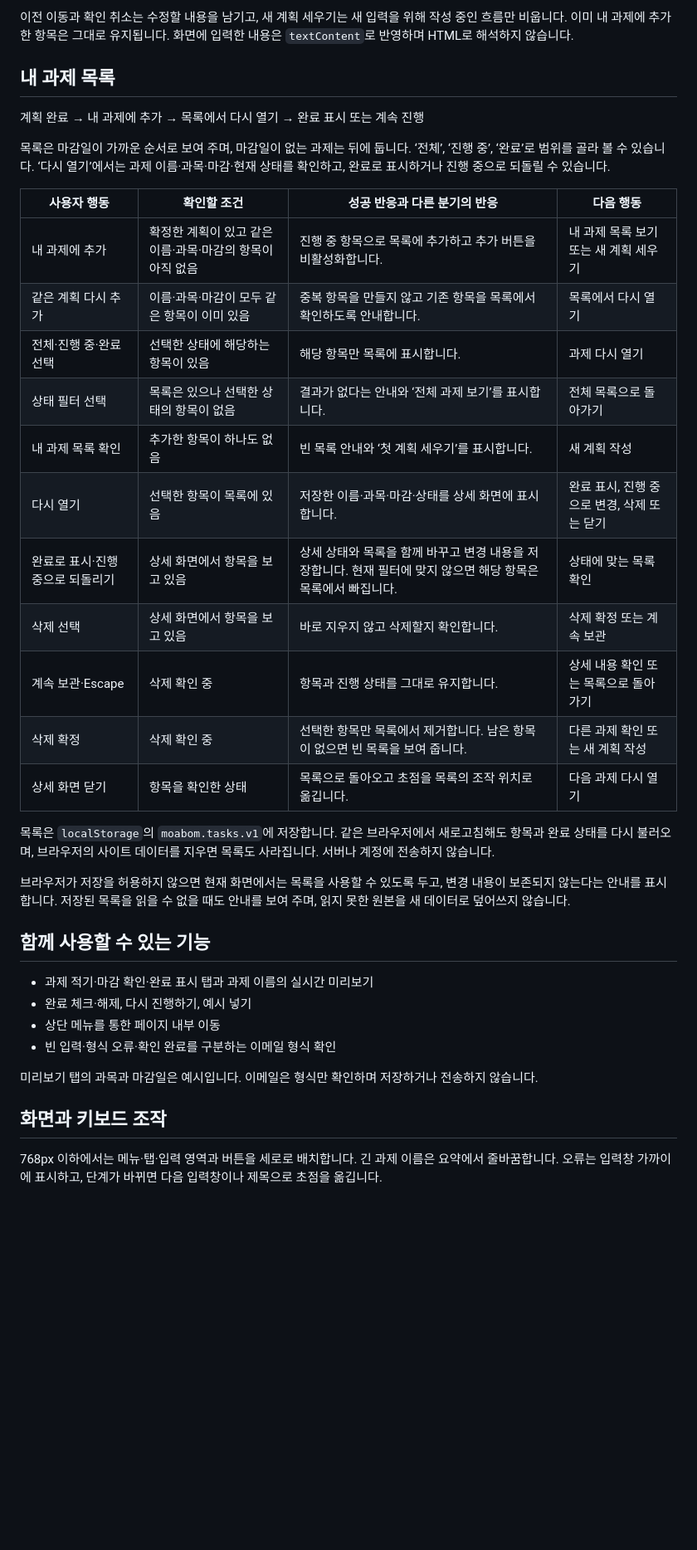
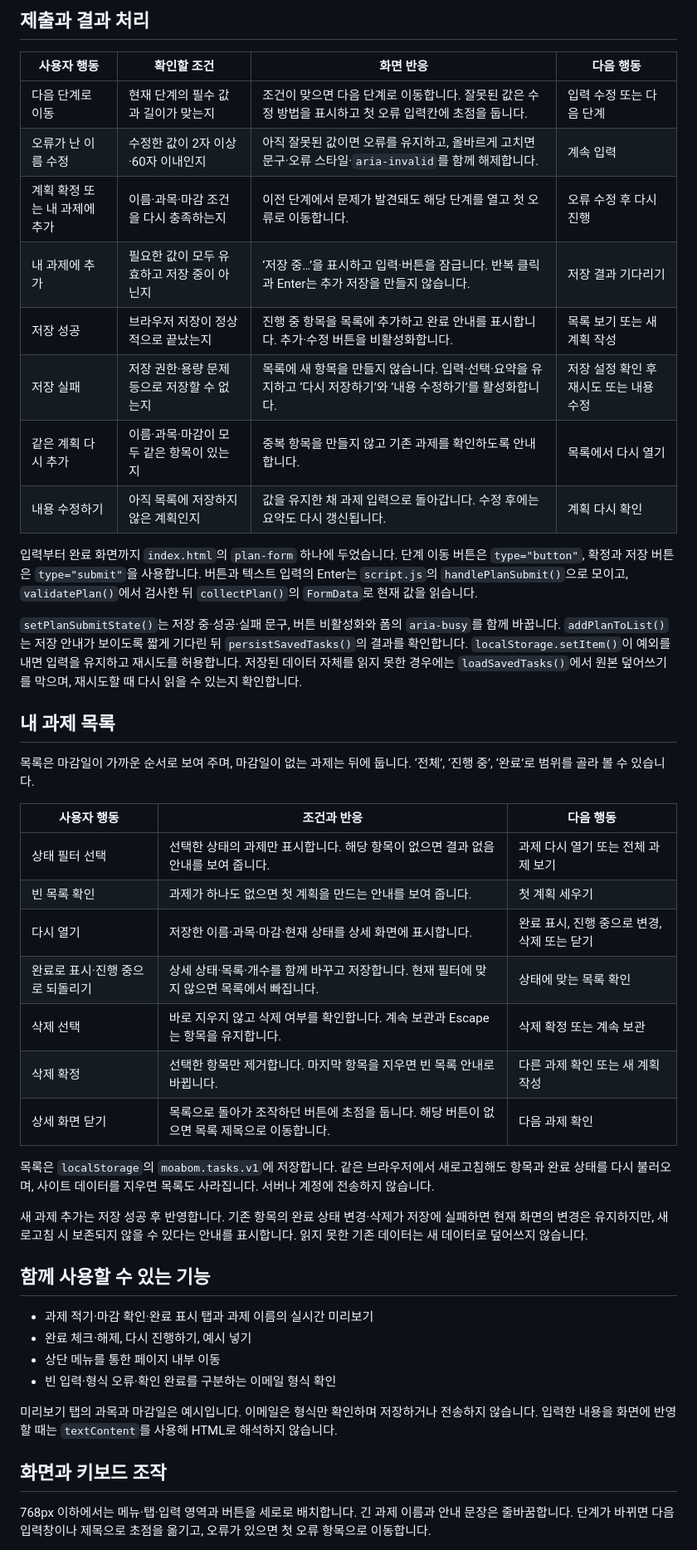
Before and after one commit to rrazx7-bit/-rrazx7-bit-ui-ux_programing_project_, a Markdown page: README.md, the part around one of its changes. Shown at 83% size. Drawn GitHub-style; blank space fills up the shorter version.

```diff
--- a/README.md
+++ b/README.md
@@ -48,29 +43,38 @@
 
-이전 이동과 확인 취소는 수정할 내용을 남기고, 새 계획 세우기는 새 입력을 위해 작성 중인 흐름만 비웁니다. 이미 내 과제에 추가한 항목은 그대로 유지됩니다. 화면에 입력한 내용은 `textContent`로 반영하며 HTML로 해석하지 않습니다.
+## 제출과 결과 처리
+
+| 사용자 행동 | 확인할 조건 | 화면 반응 | 다음 행동 |
+| --- | --- | --- | --- |
+| 다음 단계로 이동 | 현재 단계의 필수 값과 길이가 맞는지 | 조건이 맞으면 다음 단계로 이동합니다. 잘못된 값은 수정 방법을 표시하고 첫 오류 입력칸에 초점을 둡니다. | 입력 수정 또는 다음 단계 |
+| 오류가 난 이름 수정 | 수정한 값이 2자 이상·60자 이내인지 | 아직 잘못된 값이면 오류를 유지하고, 올바르게 고치면 문구·오류 스타일·`aria-invalid`를 함께 해제합니다. | 계속 입력 |
+| 계획 확정 또는 내 과제에 추가 | 이름·과목·마감 조건을 다시 충족하는지 | 이전 단계에서 문제가 발견돼도 해당 단계를 열고 첫 오류로 이동합니다. | 오류 수정 후 다시 진행 |
+| 내 과제에 추가 | 필요한 값이 모두 유효하고 저장 중이 아닌지 | ‘저장 중…’을 표시하고 입력·버튼을 잠급니다. 반복 클릭과 Enter는 추가 저장을 만들지 않습니다. | 저장 결과 기다리기 |
+| 저장 성공 | 브라우저 저장이 정상적으로 끝났는지 | 진행 중 항목을 목록에 추가하고 완료 안내를 표시합니다. 추가·수정 버튼을 비활성화합니다. | 목록 보기 또는 새 계획 작성 |
+| 저장 실패 | 저장 권한·용량 문제 등으로 저장할 수 없는지 | 목록에 새 항목을 만들지 않습니다. 입력·선택·요약을 유지하고 ‘다시 저장하기’와 ‘내용 수정하기’를 활성화합니다. | 저장 설정 확인 후 재시도 또는 내용 수정 |
+| 같은 계획 다시 추가 | 이름·과목·마감이 모두 같은 항목이 있는지 | 중복 항목을 만들지 않고 기존 과제를 확인하도록 안내합니다. | 목록에서 다시 열기 |
+| 내용 수정하기 | 아직 목록에 저장하지 않은 계획인지 | 값을 유지한 채 과제 입력으로 돌아갑니다. 수정 후에는 요약도 다시 갱신됩니다. | 계획 다시 확인 |
+
+입력부터 완료 화면까지 `index.html`의 `plan-form` 하나에 두었습니다. 단계 이동 버튼은 `type="button"`, 확정과 저장 버튼은 `type="submit"`을 사용합니다. 버튼과 텍스트 입력의 Enter는 `script.js`의 `handlePlanSubmit()`으로 모이고, `validatePlan()`에서 검사한 뒤 `collectPlan()`의 `FormData`로 현재 값을 읽습니다.
+
+`setPlanSubmitState()`는 저장 중·성공·실패 문구, 버튼 비활성화와 폼의 `aria-busy`를 함께 바꿉니다. `addPlanToList()`는 저장 안내가 보이도록 짧게 기다린 뒤 `persistSavedTasks()`의 결과를 확인합니다. `localStorage.setItem()`이 예외를 내면 입력을 유지하고 재시도를 허용합니다. 저장된 데이터 자체를 읽지 못한 경우에는 `loadSavedTasks()`에서 원본 덮어쓰기를 막으며, 재시도할 때 다시 읽을 수 있는지 확인합니다.
 
 ## 내 과제 목록
 
-계획 완료 → 내 과제에 추가 → 목록에서 다시 열기 → 완료 표시 또는 계속 진행
+목록은 마감일이 가까운 순서로 보여 주며, 마감일이 없는 과제는 뒤에 둡니다. ‘전체’, ‘진행 중’, ‘완료’로 범위를 골라 볼 수 있습니다.
 
-목록은 마감일이 가까운 순서로 보여 주며, 마감일이 없는 과제는 뒤에 둡니다. ‘전체’, ‘진행 중’, ‘완료’로 범위를 골라 볼 수 있습니다. ‘다시 열기’에서는 과제 이름·과목·마감·현재 상태를 확인하고, 완료로 표시하거나 진행 중으로 되돌릴 수 있습니다.
+| 사용자 행동 | 조건과 반응 | 다음 행동 |
+| --- | --- | --- |
+| 상태 필터 선택 | 선택한 상태의 과제만 표시합니다. 해당 항목이 없으면 결과 없음 안내를 보여 줍니다. | 과제 다시 열기 또는 전체 과제 보기 |
+| 빈 목록 확인 | 과제가 하나도 없으면 첫 계획을 만드는 안내를 보여 줍니다. | 첫 계획 세우기 |
+| 다시 열기 | 저장한 이름·과목·마감·현재 상태를 상세 화면에 표시합니다. | 완료 표시, 진행 중으로 변경, 삭제 또는 닫기 |
+| 완료로 표시·진행 중으로 되돌리기 | 상세 상태·목록·개수를 함께 바꾸고 저장합니다. 현재 필터에 맞지 않으면 목록에서 빠집니다. | 상태에 맞는 목록 확인 |
+| 삭제 선택 | 바로 지우지 않고 삭제 여부를 확인합니다. 계속 보관과 Escape는 항목을 유지합니다. | 삭제 확정 또는 계속 보관 |
+| 삭제 확정 | 선택한 항목만 제거합니다. 마지막 항목을 지우면 빈 목록 안내로 바뀝니다. | 다른 과제 확인 또는 새 계획 작성 |
+| 상세 화면 닫기 | 목록으로 돌아가 조작하던 버튼에 초점을 둡니다. 해당 버튼이 없으면 목록 제목으로 이동합니다. | 다음 과제 확인 |
 
-| 사용자 행동 | 확인할 조건 | 성공 반응과 다른 분기의 반응 | 다음 행동 |
-| --- | --- | --- | --- |
-| 내 과제에 추가 | 확정한 계획이 있고 같은 이름·과목·마감의 항목이 아직 없음 | 진행 중 항목으로 목록에 추가하고 추가 버튼을 비활성화합니다. | 내 과제 목록 보기 또는 새 계획 세우기 |
-| 같은 계획 다시 추가 | 이름·과목·마감이 모두 같은 항목이 이미 있음 | 중복 항목을 만들지 않고 기존 항목을 목록에서 확인하도록 안내합니다. | 목록에서 다시 열기 |
-| 전체·진행 중·완료 선택 | 선택한 상태에 해당하는 항목이 있음 | 해당 항목만 목록에 표시합니다. | 과제 다시 열기 |
-| 상태 필터 선택 | 목록은 있으나 선택한 상태의 항목이 없음 | 결과가 없다는 안내와 ‘전체 과제 보기’를 표시합니다. | 전체 목록으로 돌아가기 |
-| 내 과제 목록 확인 | 추가한 항목이 하나도 없음 | 빈 목록 안내와 ‘첫 계획 세우기’를 표시합니다. | 새 계획 작성 |
-| 다시 열기 | 선택한 항목이 목록에 있음 | 저장한 이름·과목·마감·상태를 상세 화면에 표시합니다. | 완료 표시, 진행 중으로 변경, 삭제 또는 닫기 |
-| 완료로 표시·진행 중으로 되돌리기 | 상세 화면에서 항목을 보고 있음 | 상세 상태와 목록을 함께 바꾸고 변경 내용을 저장합니다. 현재 필터에 맞지 않으면 해당 항목은 목록에서 빠집니다. | 상태에 맞는 목록 확인 |
-| 삭제 선택 | 상세 화면에서 항목을 보고 있음 | 바로 지우지 않고 삭제할지 확인합니다. | 삭제 확정 또는 계속 보관 |
-| 계속 보관·Escape | 삭제 확인 중 | 항목과 진행 상태를 그대로 유지합니다. | 상세 내용 확인 또는 목록으로 돌아가기 |
-| 삭제 확정 | 삭제 확인 중 | 선택한 항목만 목록에서 제거합니다. 남은 항목이 없으면 빈 목록을 보여 줍니다. | 다른 과제 확인 또는 새 계획 작성 |
-| 상세 화면 닫기 | 항목을 확인한 상태 | 목록으로 돌아오고 초점을 목록의 조작 위치로 옮깁니다. | 다음 과제 다시 열기 |
+목록은 `localStorage`의 `moabom.tasks.v1`에 저장합니다. 같은 브라우저에서 새로고침해도 항목과 완료 상태를 다시 불러오며, 사이트 데이터를 지우면 목록도 사라집니다. 서버나 계정에 전송하지 않습니다.
 
-목록은 `localStorage`의 `moabom.tasks.v1`에 저장합니다. 같은 브라우저에서 새로고침해도 항목과 완료 상태를 다시 불러오며, 브라우저의 사이트 데이터를 지우면 목록도 사라집니다. 서버나 계정에 전송하지 않습니다.
-
-브라우저가 저장을 허용하지 않으면 현재 화면에서는 목록을 사용할 수 있도록 두고, 변경 내용이 보존되지 않는다는 안내를 표시합니다. 저장된 목록을 읽을 수 없을 때도 안내를 보여 주며, 읽지 못한 원본을 새 데이터로 덮어쓰지 않습니다.
+새 과제 추가는 저장 성공 후 반영합니다. 기존 항목의 완료 상태 변경·삭제가 저장에 실패하면 현재 화면의 변경은 유지하지만, 새로고침 시 보존되지 않을 수 있다는 안내를 표시합니다. 읽지 못한 기존 데이터는 새 데이터로 덮어쓰지 않습니다.
 
 ## 함께 사용할 수 있는 기능
 
@@ -79,9 +83,9 @@
 - 상단 메뉴를 통한 페이지 내부 이동
 - 빈 입력·형식 오류·확인 완료를 구분하는 이메일 형식 확인
 
-미리보기 탭의 과목과 마감일은 예시입니다. 이메일은 형식만 확인하며 저장하거나 전송하지 않습니다.
+미리보기 탭의 과목과 마감일은 예시입니다. 이메일은 형식만 확인하며 저장하거나 전송하지 않습니다. 입력한 내용을 화면에 반영할 때는 `textContent`를 사용해 HTML로 해석하지 않습니다.
 
 ## 화면과 키보드 조작
 
-768px 이하에서는 메뉴·탭·입력 영역과 버튼을 세로로 배치합니다. 긴 과제 이름은 요약에서 줄바꿈합니다. 오류는 입력창 가까이에 표시하고, 단계가 바뀌면 다음 입력창이나 제목으로 초점을 옮깁니다.
+768px 이하에서는 메뉴·탭·입력 영역과 버튼을 세로로 배치합니다. 긴 과제 이름과 안내 문장은 줄바꿈합니다. 단계가 바뀌면 다음 입력창이나 제목으로 초점을 옮기고, 오류가 있으면 첫 오류 항목으로 이동합니다.
 
```
Also changed, not shown: other parts of README.md (+49 -45 lines).
